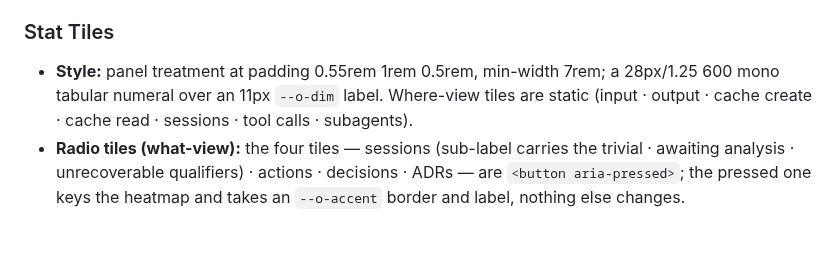
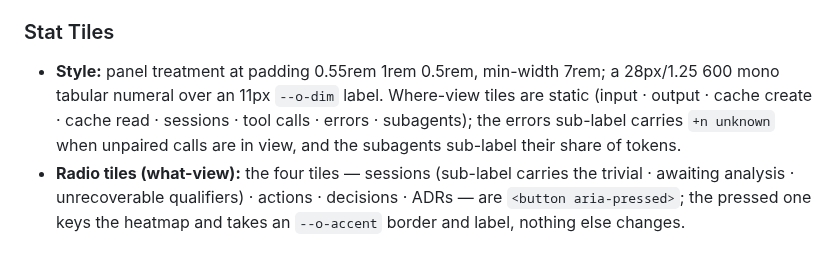
Before and after one commit to dempseydata/hindsight, a Markdown page: DESIGN.md, the part around the change. Drawn GitHub-style.

Commit message:
Where view: errors tile beside tool calls (#36)
One tile summed over the same kept tool rows as tool calls: paired failed
calls are the number, unpaired calls surface as "+n unknown" in the
sub-label and never join it, matching the league's convention. No CSS
(#35 already moved .tile to chrome.css), no blob field, no server change.
DESIGN.md tile list and the where screenshot updated; suite green.

Closes #36

Co-Authored-By: Claude Fable 5.1 <noreply@anthropic.com>

```diff
--- a/DESIGN.md
+++ b/DESIGN.md
@@ -253,7 +253,7 @@ Two radii, strictly assigned and theme-invariant: 6px (`--o-radius`) for panels,
 - **How-view cards:** `.stage` and `.run` panels add a 3px left rule in the stage hue (inline `--stage`, falling back to `--o-stage-off` for off-script runs); their `h2` headings sit in the Label tier; the current run wears the accent `now` badge.
 
 ### Stat Tiles
-- **Style:** panel treatment at padding 0.55rem 1rem 0.5rem, min-width 7rem; a 28px/1.25 600 mono tabular numeral over an 11px `--o-dim` label. Where-view tiles are static (input · output · cache create · cache read · sessions · tool calls · subagents).
+- **Style:** panel treatment at padding 0.55rem 1rem 0.5rem, min-width 7rem; a 28px/1.25 600 mono tabular numeral over an 11px `--o-dim` label. Where-view tiles are static (input · output · cache create · cache read · sessions · tool calls · errors · subagents); the errors sub-label carries `+n unknown` when unpaired calls are in view, and the subagents sub-label their share of tokens.
 - **Radio tiles (what-view):** the four tiles — sessions (sub-label carries the trivial · awaiting analysis · unrecoverable qualifiers) · actions · decisions · ADRs — are `<button aria-pressed>`; the pressed one keys the heatmap and takes an `--o-accent` border and label, nothing else changes.
 
 ### Ledger Rows (what-view)
```
Also changed, not shown: docs/screenshots/where.png, 2 other files.
